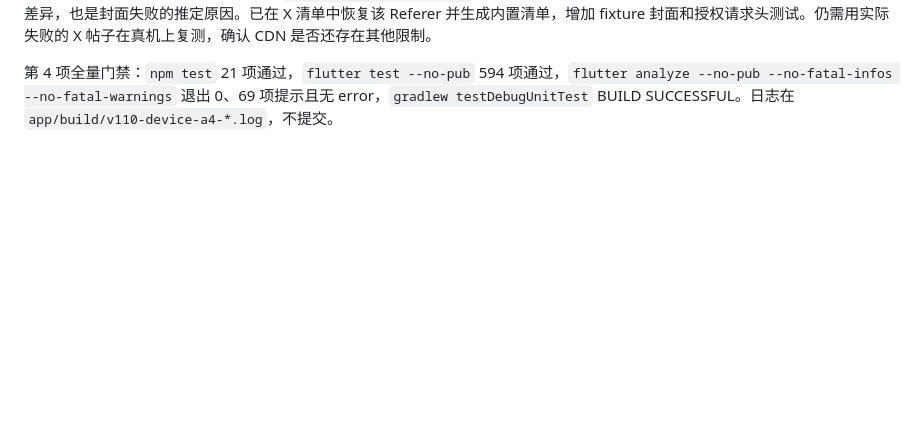
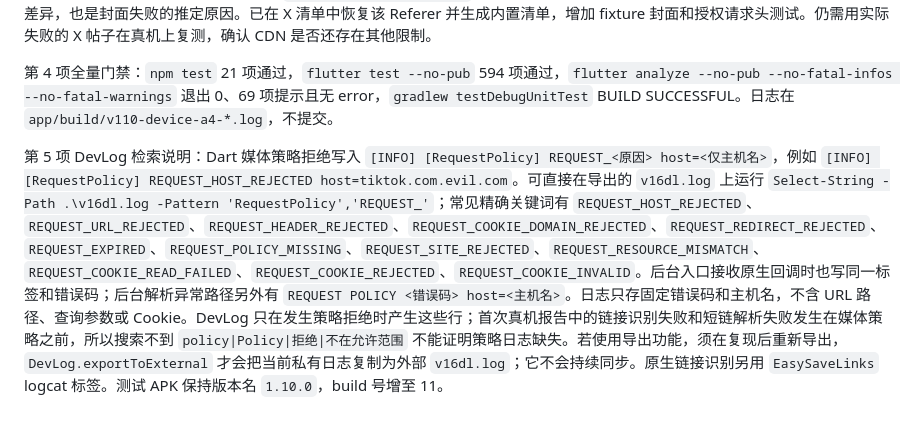
Before and after one commit to joopererer/EasySave, a Markdown page: docs/tasks/v1.10.md, the part around the change. Drawn GitHub-style; blank space fills up the shorter version.

Commit message:
docs(tasks): record DevLog policy rejection keywords

```diff
--- a/docs/tasks/v1.10.md
+++ b/docs/tasks/v1.10.md
@@ -354,3 +354,5 @@ Instagram 不再把非数字的作者标识写入 prov:authorId，是用户批
 第 4 项 X 视频封面诊断：当前 X 视频解析 fixture 含 `posterUrl`，预览策略也将它声明为 `poster`，其域名属于 `twimg.com` 白名单。对比 v1.9，X 封面媒体请求曾携带 `Referer: https://x.com/`，当前清单却将 X 的下载请求头设为空；这是当前可复核的请求差异，也是封面失败的推定原因。已在 X 清单中恢复该 Referer 并生成内置清单，增加 fixture 封面和授权请求头测试。仍需用实际失败的 X 帖子在真机上复测，确认 CDN 是否还存在其他限制。
 
 第 4 项全量门禁：`npm test` 21 项通过，`flutter test --no-pub` 594 项通过，`flutter analyze --no-pub --no-fatal-infos --no-fatal-warnings` 退出 0、69 项提示且无 error，`gradlew testDebugUnitTest` BUILD SUCCESSFUL。日志在 `app/build/v110-device-a4-*.log`，不提交。
+
+第 5 项 DevLog 检索说明：Dart 媒体策略拒绝写入 `[INFO] [RequestPolicy] REQUEST_<原因> host=<仅主机名>`，例如 `[INFO] [RequestPolicy] REQUEST_HOST_REJECTED host=tiktok.com.evil.com`。可直接在导出的 `v16dl.log` 上运行 `Select-String -Path .\v16dl.log -Pattern 'RequestPolicy','REQUEST_'`；常见精确关键词有 `REQUEST_HOST_REJECTED`、`REQUEST_URL_REJECTED`、`REQUEST_HEADER_REJECTED`、`REQUEST_COOKIE_DOMAIN_REJECTED`、`REQUEST_REDIRECT_REJECTED`、`REQUEST_EXPIRED`、`REQUEST_POLICY_MISSING`、`REQUEST_SITE_REJECTED`、`REQUEST_RESOURCE_MISMATCH`、`REQUEST_COOKIE_READ_FAILED`、`REQUEST_COOKIE_REJECTED`、`REQUEST_COOKIE_INVALID`。后台入口接收原生回调时也写同一标签和错误码；后台解析异常路径另外有 `REQUEST POLICY <错误码> host=<主机名>`。日志只存固定错误码和主机名，不含 URL 路径、查询参数或 Cookie。DevLog 只在发生策略拒绝时产生这些行；首次真机报告中的链接识别失败和短链解析失败发生在媒体策略之前，所以搜索不到 `policy|Policy|拒绝|不在允许范围` 不能证明策略日志缺失。若使用导出功能，须在复现后重新导出，`DevLog.exportToExternal` 才会把当前私有日志复制为外部 `v16dl.log`；它不会持续同步。原生链接识别另用 `EasySaveLinks` logcat 标签。测试 APK 保持版本名 `1.10.0`，build 号增至 11。
```
